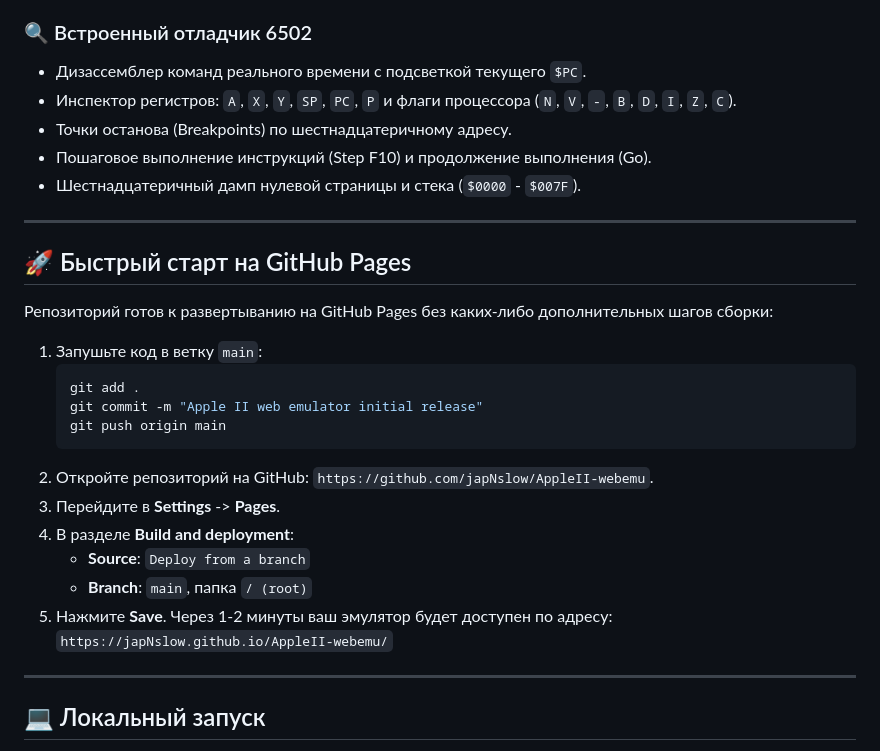
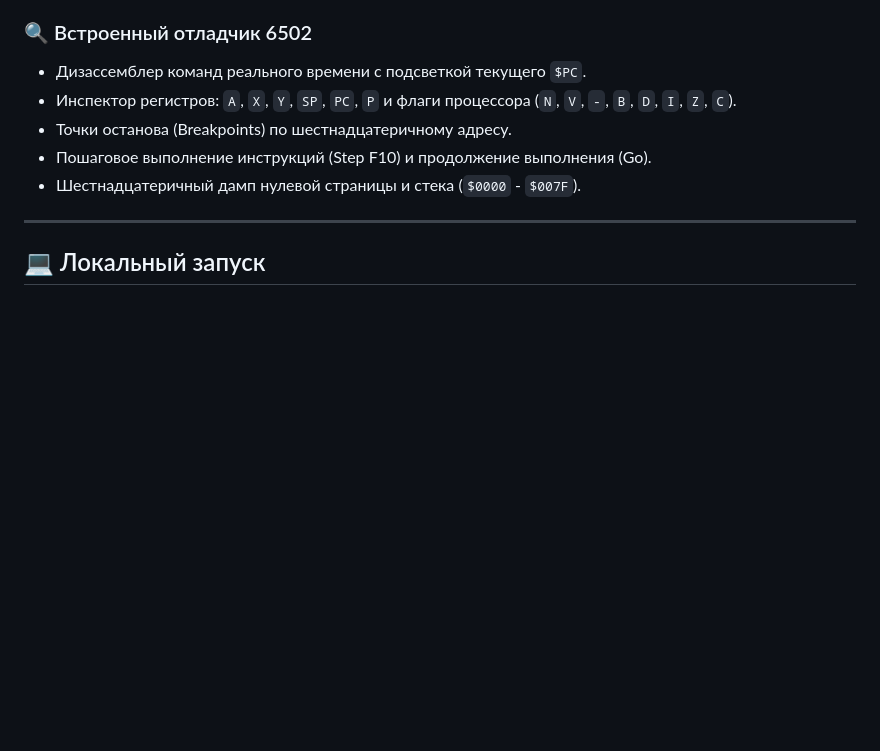
Before and after one commit to japNslow/AppleII-webemu, a Markdown page: README.md, the part around the change. GitHub-like rendering; blank space fills up the shorter version.

````diff
--- a/README.md
+++ b/README.md
@@ -67,25 +67,7 @@
 
 ---
 
-## 🚀 Быстрый старт на GitHub Pages
 
-Репозиторий готов к развертыванию на GitHub Pages без каких-либо дополнительных шагов сборки:
-
-1. Запушьте код в ветку `main`:
-   ```bash
-   git add .
-   git commit -m "Apple II web emulator initial release"
-   git push origin main
-   ```
-2. Откройте репозиторий на GitHub: `https://github.com/japNslow/AppleII-webemu`.
-3. Перейдите в **Settings** -> **Pages**.
-4. В разделе **Build and deployment**:
-   - **Source**: `Deploy from a branch`
-   - **Branch**: `main`, папка `/ (root)`
-5. Нажмите **Save**. Через 1-2 минуты ваш эмулятор будет доступен по адресу:
-   `https://japNslow.github.io/AppleII-webemu/`
-
----
 
 ## 💻 Локальный запуск
 
````
